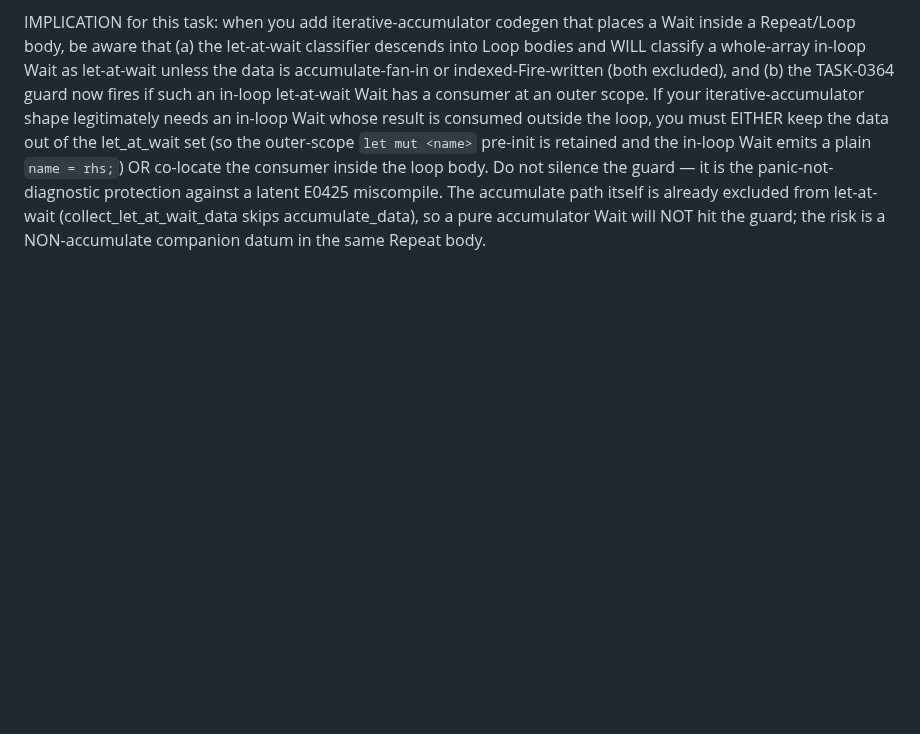
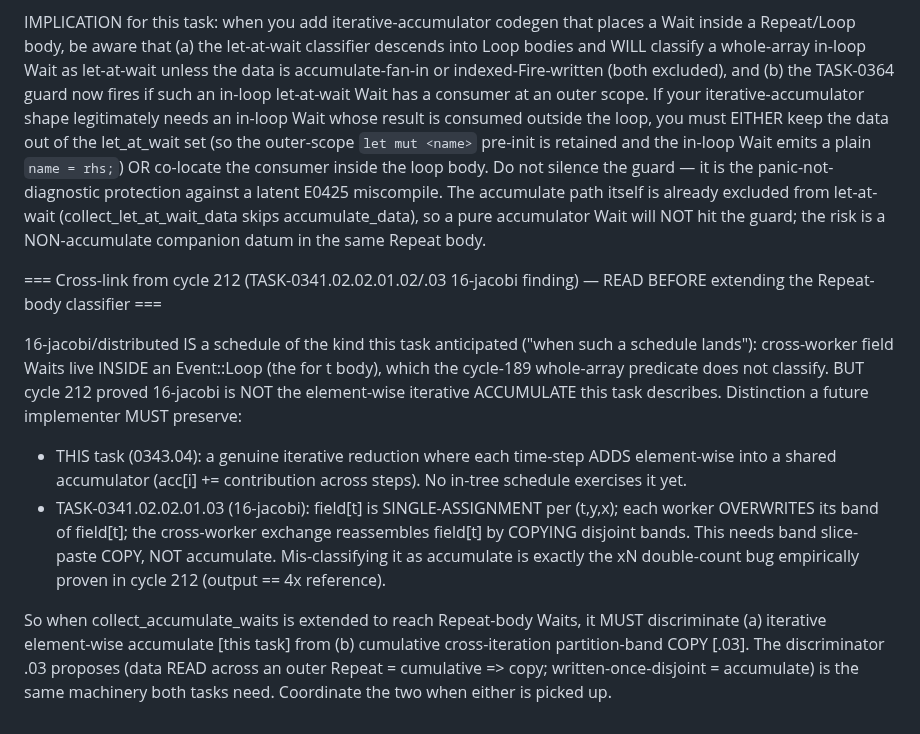
Before and after one commit to eisbaw/nucleus-rs, a Markdown page: backlog/tasks/task-0343.04 - Iterative-Repeat-body-overlapping-write-accumulator-follow-up-TASK-0343-cycle-189-scope-LIMIT.md, the part around one of its changes. Drawn GitHub-style; blank space fills up the shorter version.

```diff
--- a/backlog/tasks/task-0343.04 - Iterative-Repeat-body-overlapping-write-accumulator-follow-up-TASK-0343-cycle-189-scope-LIMIT.md
+++ b/backlog/tasks/task-0343.04 - Iterative-Repeat-body-overlapping-write-accumulator-follow-up-TASK-0343-cycle-189-scope-LIMIT.md
@@ -40,4 +40,13 @@ Forward-carried lesson from TASK-0364 (cycle 222, commit 534eec4) — relevant b
 TASK-0364 added backend_common::multi_worker_walker::collect::check_let_at_wait_scope_safety — a fail-loud guard at render_worker_events entry that rejects (EmitError::ContractGap) any let-at-wait datum whose in-loop Wait is consumed at an ENCLOSING scope the Wait does not lexically dominate (would emit `let <name>` out of scope -> rustc E0425). It uses a lexical scope-path = stack of per-occurrence loop identities (fresh pre-order counter, NOT iter_var, because strip-mining reuses iter_var). Non-strict prefix = domination; root [] dominates all.
 
 IMPLICATION for this task: when you add iterative-accumulator codegen that places a Wait inside a Repeat/Loop body, be aware that (a) the let-at-wait classifier descends into Loop bodies and WILL classify a whole-array in-loop Wait as let-at-wait unless the data is accumulate-fan-in or indexed-Fire-written (both excluded), and (b) the TASK-0364 guard now fires if such an in-loop let-at-wait Wait has a consumer at an outer scope. If your iterative-accumulator shape legitimately needs an in-loop Wait whose result is consumed outside the loop, you must EITHER keep the data out of the let_at_wait set (so the outer-scope `let mut <name>` pre-init is retained and the in-loop Wait emits a plain `name = rhs;`) OR co-locate the consumer inside the loop body. Do not silence the guard — it is the panic-not-diagnostic protection against a latent E0425 miscompile. The accumulate path itself is already excluded from let-at-wait (collect_let_at_wait_data skips accumulate_data), so a pure accumulator Wait will NOT hit the guard; the risk is a NON-accumulate companion datum in the same Repeat body.
+
+=== Cross-link from cycle 212 (TASK-0341.02.02.01.02/.03 16-jacobi finding) — READ BEFORE extending the Repeat-body classifier ===
+
+16-jacobi/distributed IS a schedule of the kind this task anticipated ("when such a schedule lands"): cross-worker field Waits live INSIDE an Event::Loop (the for t body), which the cycle-189 whole-array predicate does not classify. BUT cycle 212 proved 16-jacobi is NOT the element-wise iterative ACCUMULATE this task describes. Distinction a future implementer MUST preserve:
+
+- THIS task (0343.04): a genuine iterative reduction where each time-step ADDS element-wise into a shared accumulator (acc[i] += contribution across steps). No in-tree schedule exercises it yet.
+- TASK-0341.02.02.01.03 (16-jacobi): field[t] is SINGLE-ASSIGNMENT per (t,y,x); each worker OVERWRITES its band of field[t]; the cross-worker exchange reassembles field[t] by COPYING disjoint bands. This needs band slice-paste COPY, NOT accumulate. Mis-classifying it as accumulate is exactly the xN double-count bug empirically proven in cycle 212 (output == 4x reference).
+
+So when collect_accumulate_waits is extended to reach Repeat-body Waits, it MUST discriminate (a) iterative element-wise accumulate [this task] from (b) cumulative cross-iteration partition-band COPY [.03]. The discriminator .03 proposes (data READ across an outer Repeat = cumulative => copy; written-once-disjoint = accumulate) is the same machinery both tasks need. Coordinate the two when either is picked up.
 <!-- SECTION:NOTES:END -->
```
Also changed, not shown: other parts of backlog/tasks/task-0343.04 - Iterative-Repeat-body-overlapping-write-accumulator-follow-up-TASK-0343-cycle-189-scope-LIMIT.md (+1 -1 lines), backlog/tasks/task-0340.03 - Architect-cycle-178-P3.2-further-split-nucleus-backend-common-src-render-reuse.rs-778-LoC-into-reuse-groupdiscovercodegen.rs.md (+15 -2 lines), backlog/tasks/task-0341.02.02.01.03 - Cross-iteration-partition-band-w2w-exchange-must-be-COPY-banded-slice-paste-not-whole-array-accumulate-16-jacobi-distributed-xN-double-count.md (+5 -1 lines).
